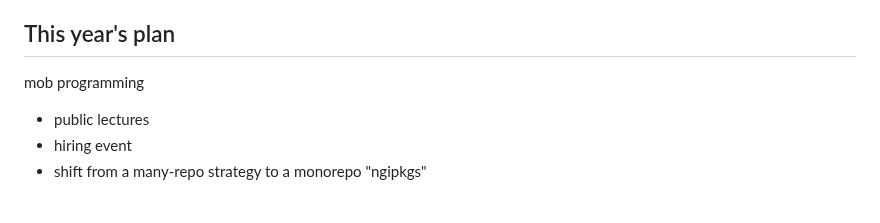
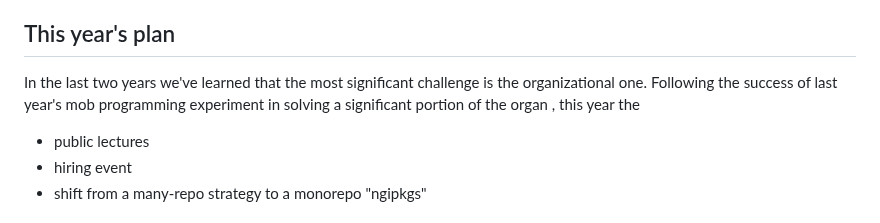
Before and after one commit to ngi-nix/summer-of-nix, a Markdown page: README.md, the part around the change. Drawn GitHub-style.

Commit message:
mob next [ci-skip] [ci skip] [skip ci]
lastFile:README.md

```diff
--- a/README.md
+++ b/README.md
@@ -16,7 +16,9 @@ As a participant, you join a team and work together remotely within July to Octo
 
 ## This year's plan
 
-mob programming
+In the last two years we've learned that the most significant challenge is the organizational one.
+Following the success of last year's mob programming experiment in solving a significant portion of the organ   , this year the
+
 - public lectures
 - hiring event
 - shift from a many-repo strategy to a monorepo "ngipkgs"
```
